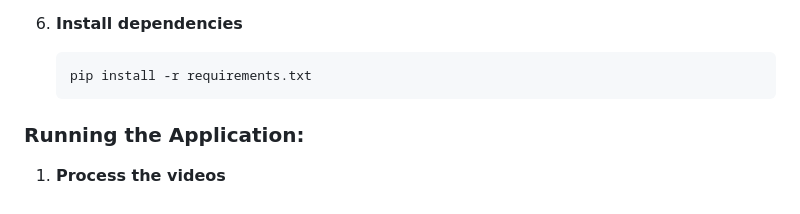
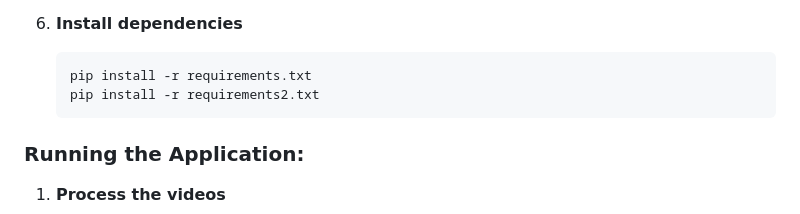
Before and after one commit to LeanderZiehm/Video-Search-AI-locally, a Markdown page: README.md, the part around the change. GitHub-like rendering.

````diff
--- a/README.md
+++ b/README.md
@@ -36,6 +36,7 @@ Developed as part of a marketing internship 🎓 to help the marketing departmen
 6. **Install dependencies**
    ```bash
    pip install -r requirements.txt
+   pip install -r requirements2.txt
    ```
 
 ### Running the Application:
````
